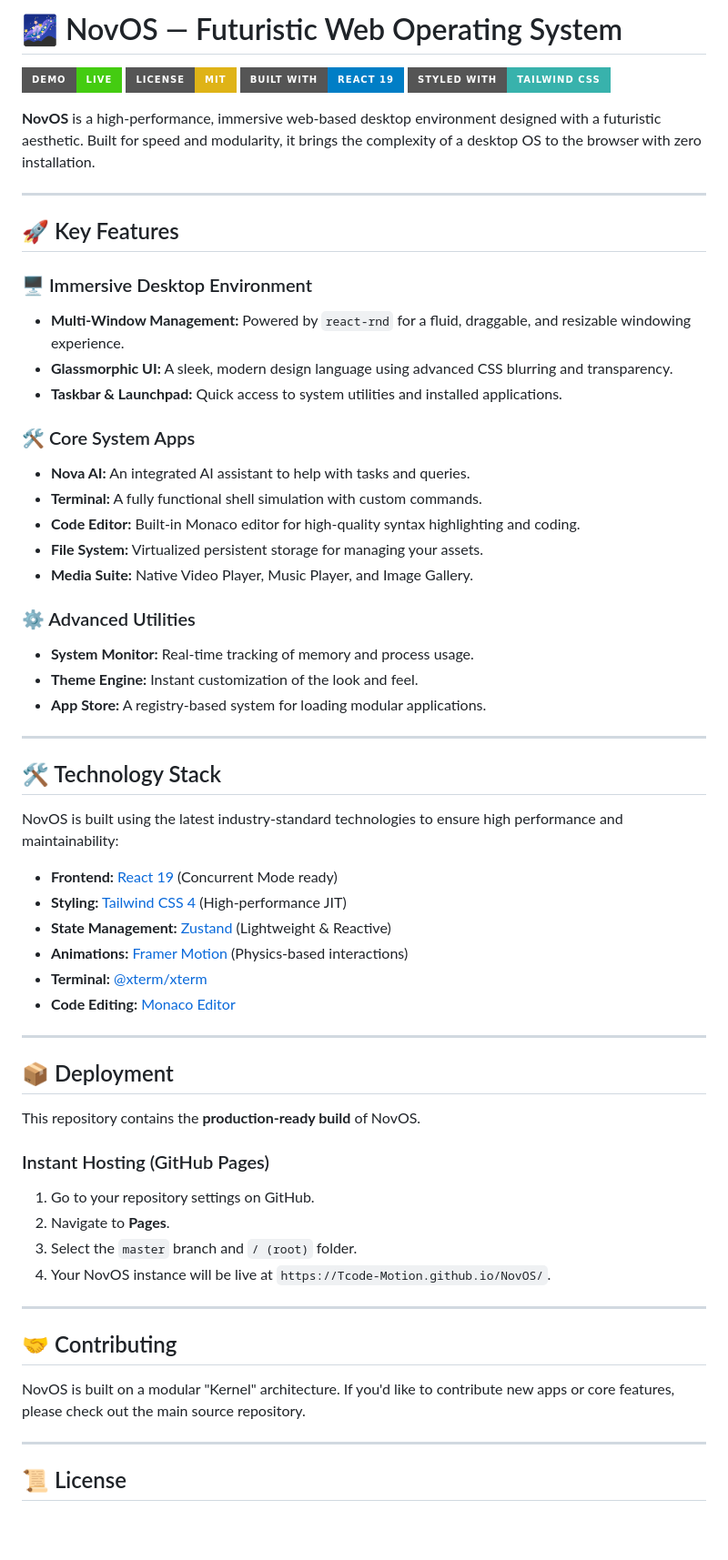
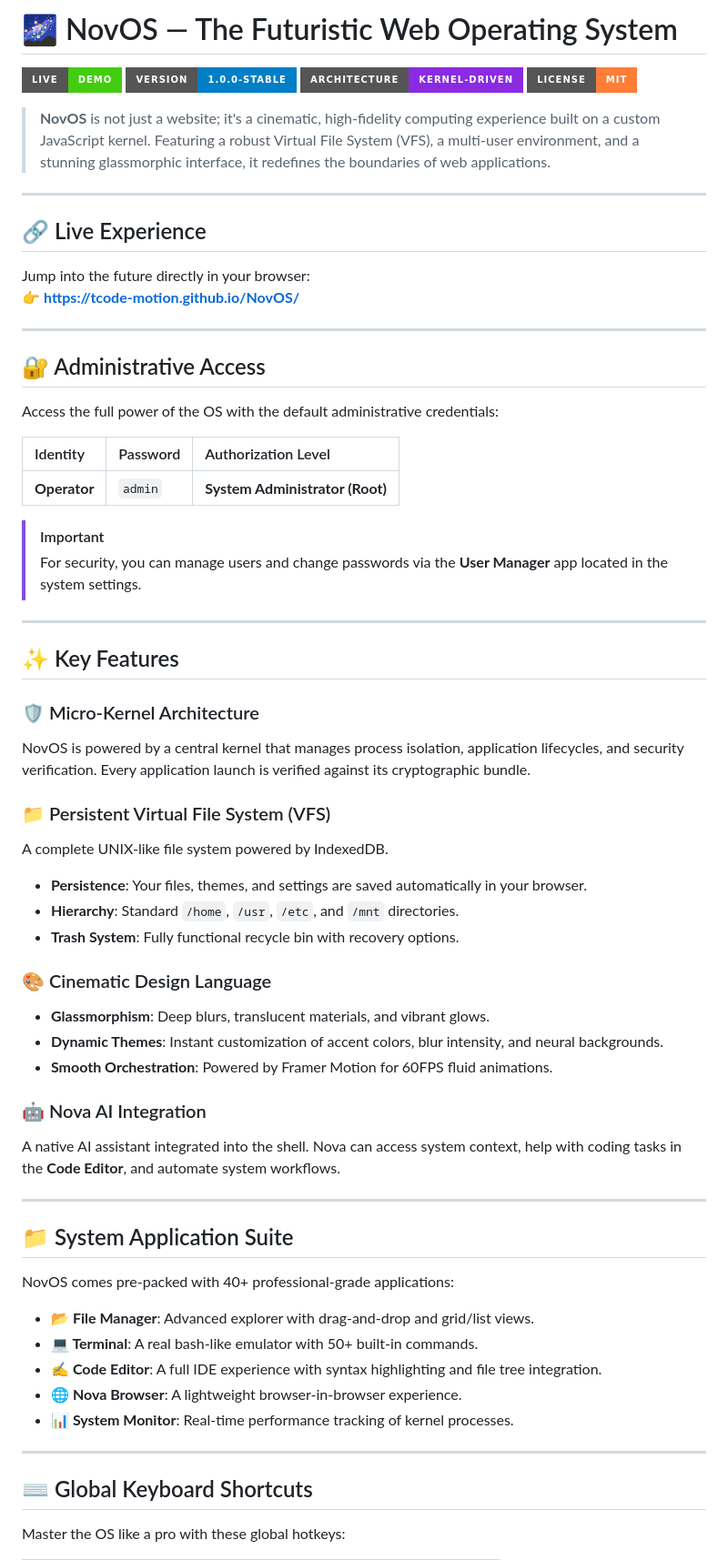
Before and after one commit to martinrufasto0113/NovOS, a Markdown page: README.md, the part around one of its changes. Shown at 91% size. Drawn GitHub-style; badges without logos; blank space fills up the shorter version.

Commit message:
Update README with new features and styling

```diff
--- a/README.md
+++ b/README.md
@@ -1,65 +1,64 @@
-# 🌌 NovOS — Futuristic Web Operating System
+# 🌌 NovOS — The Futuristic Web Operating System
 
-[![Live Demo](https://img.shields.io/badge/demo-live-brightgreen.svg?style=for-the-badge)](https://Tcode-Motion.github.io/NovOS/)
-[![License: MIT](https://img.shields.io/badge/License-MIT-yellow.svg?style=for-the-badge)](LICENSE)
-[![Built with React](https://img.shields.io/badge/Built%20with-React%2019-blue.svg?style=for-the-badge)](https://react.dev/)
-[![Styled with Tailwind](https://img.shields.io/badge/Styled%20with-Tailwind%20CSS-38B2AC.svg?style=for-the-badge)](https://tailwindcss.com/)
+[![Live Demo](https://img.shields.io/badge/Live-Demo-brightgreen?style=for-the-badge&logo=google-chrome&logoColor=white)](https://tcode-motion.github.io/NovOS/)
+[![Version](https://img.shields.io/badge/Version-1.0.0--stable-blue?style=for-the-badge)](https://github.com/tcode-motion/NovOS)
+[![Architecture](https://img.shields.io/badge/Architecture-Kernel--Driven-blueviolet?style=for-the-badge)](https://github.com/tcode-motion/NovOS)
+[![License](https://img.shields.io/badge/License-MIT-orange?style=for-the-badge)](LICENSE)
 
-**NovOS** is a high-performance, immersive web-based desktop environment designed with a futuristic aesthetic. Built for speed and modularity, it brings the complexity of a desktop OS to the browser with zero installation.
+> **NovOS** is not just a website; it's a cinematic, high-fidelity computing experience built on a custom JavaScript kernel. Featuring a robust Virtual File System (VFS), a multi-user environment, and a stunning glassmorphic interface, it redefines the boundaries of web applications.
 
 ---
 
-## 🚀 Key Features
-
-### 🖥️ Immersive Desktop Environment
-- **Multi-Window Management:** Powered by `react-rnd` for a fluid, draggable, and resizable windowing experience.
-- **Glassmorphic UI:** A sleek, modern design language using advanced CSS blurring and transparency.
-- **Taskbar & Launchpad:** Quick access to system utilities and installed applications.
-
-### 🛠️ Core System Apps
-- **Nova AI:** An integrated AI assistant to help with tasks and queries.
-- **Terminal:** A fully functional shell simulation with custom commands.
-- **Code Editor:** Built-in Monaco editor for high-quality syntax highlighting and coding.
-- **File System:** Virtualized persistent storage for managing your assets.
-- **Media Suite:** Native Video Player, Music Player, and Image Gallery.
-
-### ⚙️ Advanced Utilities
-- **System Monitor:** Real-time tracking of memory and process usage.
-- **Theme Engine:** Instant customization of the look and feel.
-- **App Store:** A registry-based system for loading modular applications.
+## 🔗 Live Experience
+Jump into the future directly in your browser:
+👉 **[https://tcode-motion.github.io/NovOS/](https://tcode-motion.github.io/NovOS/)**
 
 ---
 
-## 🛠️ Technology Stack
+## 🔐 Administrative Access
+Access the full power of the OS with the default administrative credentials:
 
-NovOS is built using the latest industry-standard technologies to ensure high performance and maintainability:
+| Identity | Password | Authorization Level |
+| :--- | :--- | :--- |
+| **Operator** | `admin` | **System Administrator (Root)** |
 
-- **Frontend:** [React 19](https://react.dev/) (Concurrent Mode ready)
-- **Styling:** [Tailwind CSS 4](https://tailwindcss.com/) (High-performance JIT)
-- **State Management:** [Zustand](https://github.com/pmndrs/zustand) (Lightweight & Reactive)
-- **Animations:** [Framer Motion](https://www.framer.com/motion/) (Physics-based interactions)
-- **Terminal:** [@xterm/xterm](https://xtermjs.org/)
-- **Code Editing:** [Monaco Editor](https://microsoft.github.io/monaco-editor/)
+> [!IMPORTANT]
+> For security, you can manage users and change passwords via the **User Manager** app located in the system settings.
 
 ---
 
-## 📦 Deployment
+## ✨ Key Features
 
-This repository contains the **production-ready build** of NovOS.
+### 🛡️ Micro-Kernel Architecture
+NovOS is powered by a central kernel that manages process isolation, application lifecycles, and security verification. Every application launch is verified against its cryptographic bundle.
 
-### Instant Hosting (GitHub Pages)
-1. Go to your repository settings on GitHub.
-2. Navigate to **Pages**.
-3. Select the `master` branch and `/ (root)` folder.
-4. Your NovOS instance will be live at `https://Tcode-Motion.github.io/NovOS/`.
+### 📁 Persistent Virtual File System (VFS)
+A complete UNIX-like file system powered by IndexedDB.
+- **Persistence**: Your files, themes, and settings are saved automatically in your browser.
+- **Hierarchy**: Standard `/home`, `/usr`, `/etc`, and `/mnt` directories.
+- **Trash System**: Fully functional recycle bin with recovery options.
+
+### 🎨 Cinematic Design Language
+- **Glassmorphism**: Deep blurs, translucent materials, and vibrant glows.
+- **Dynamic Themes**: Instant customization of accent colors, blur intensity, and neural backgrounds.
+- **Smooth Orchestration**: Powered by Framer Motion for 60FPS fluid animations.
+
+### 🤖 Nova AI Integration
+A native AI assistant integrated into the shell. Nova can access system context, help with coding tasks in the **Code Editor**, and automate system workflows.
 
 ---
 
-## 🤝 Contributing
+## 📁 System Application Suite
+NovOS comes pre-packed with 40+ professional-grade applications:
 
-NovOS is built on a modular "Kernel" architecture. If you'd like to contribute new apps or core features, please check out the main source repository.
+- **📂 File Manager**: Advanced explorer with drag-and-drop and grid/list views.
+- **💻 Terminal**: A real bash-like emulator with 50+ built-in commands.
+- **✍️ Code Editor**: A full IDE experience with syntax highlighting and file tree integration.
+- **🌐 Nova Browser**: A lightweight browser-in-browser experience.
+- **📊 System Monitor**: Real-time performance tracking of kernel processes.
 
 ---
 
-## 📜 License
+## ⌨️ Global Keyboard Shortcuts
+Master the OS like a pro with these global hotkeys:
 
```
Also changed, not shown: other parts of README.md (+34 -4 lines).
